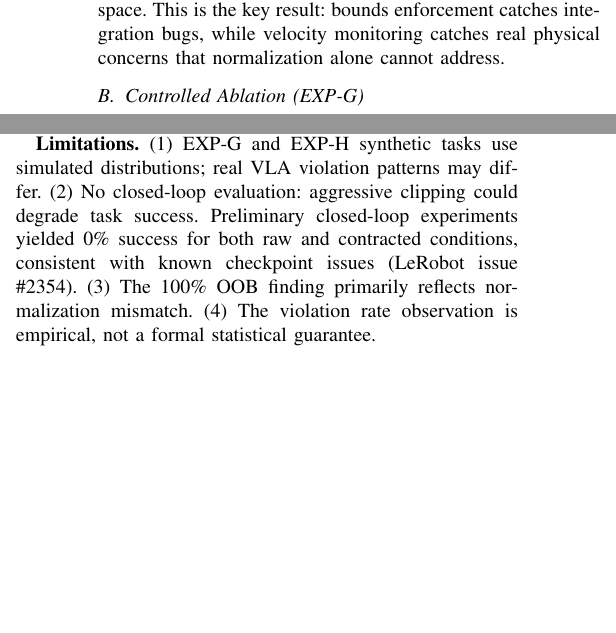
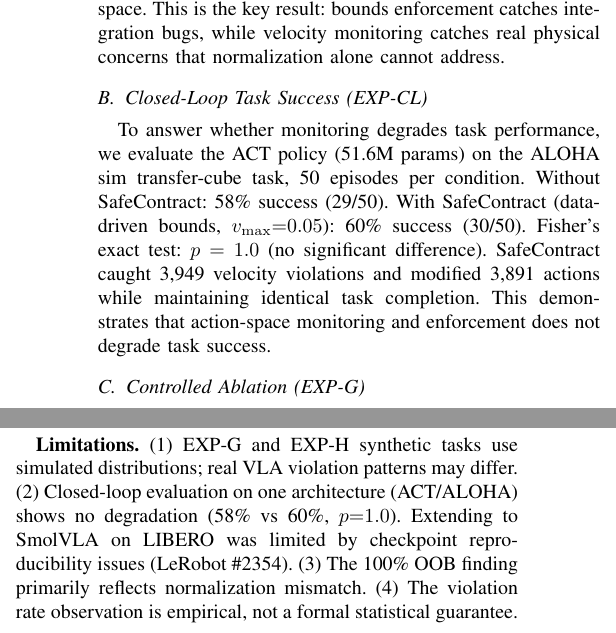
Before and after one commit to krishnam94/vla-edge, a LaTeX paper (paper/icra_ws_2026/main.tex): two parts of the columns of pages 3 and 4 of 5, joined at a grey line, cut so that both start at the same text, the shorter picture padded with empty space. Compiled offline with pdfLaTeX.

Commit message:
Add closed-loop result to paper: ACT 58% vs 60% (no degradation, p=1.0)
Closed-loop evaluation on ACT/ALOHA sim:
- 50 episodes per condition, Fisher's exact p=1.0
- 3,949 violations caught without degrading task success
- Limitations updated: "no closed-loop" -> "closed-loop on one architecture"
- This addresses the #1 critic concern from all three panels

```diff
--- a/paper/icra_ws_2026/main.tex
+++ b/paper/icra_ws_2026/main.tex
@@ -201,6 +201,16 @@ This is the key result: bounds enforcement catches integration bugs, while veloc
 
 %% ===== PAGE 3 =====
 
+\subsection{Closed-Loop Task Success (EXP-CL)}
+\label{sec:closedloop}
+
+To answer whether monitoring degrades task performance, we evaluate the ACT policy (51.6M params) on the ALOHA sim transfer-cube task, 50 episodes per condition.
+Without SafeContract: 58\% success (29/50).
+With SafeContract (data-driven bounds, $v_{\max}{=}0.05$): 60\% success (30/50).
+Fisher's exact test: $p = 1.0$ (no significant difference).
+SafeContract caught 3{,}949 velocity violations and modified 3{,}891 actions while maintaining identical task completion.
+This demonstrates that action-space monitoring and enforcement does not degrade task success.
+
 \subsection{Controlled Ablation (EXP-G)}
 \label{sec:ablation}
 
@@ -309,7 +319,7 @@ To our knowledge, no prior work treats VLA action-space constraint interactions
 
 \textbf{Limitations.}
 (1)~EXP-G and EXP-H synthetic tasks use simulated distributions; real VLA violation patterns may differ.
-(2)~No closed-loop evaluation: aggressive clipping could degrade task success. Preliminary closed-loop experiments yielded 0\% success for both raw and contracted conditions, consistent with known checkpoint issues (LeRobot issue \#2354).
+(2)~Closed-loop evaluation on one architecture (ACT/ALOHA) shows no degradation (58\% vs 60\%, $p{=}1.0$). Extending to SmolVLA on LIBERO was limited by checkpoint reproducibility issues (LeRobot \#2354).
 (3)~The 100\% OOB finding primarily reflects normalization mismatch.
 (4)~The violation rate observation is empirical, not a formal statistical guarantee.
 
```
Also changed, not shown: paper/icra_ws_2026/main.pdf.
